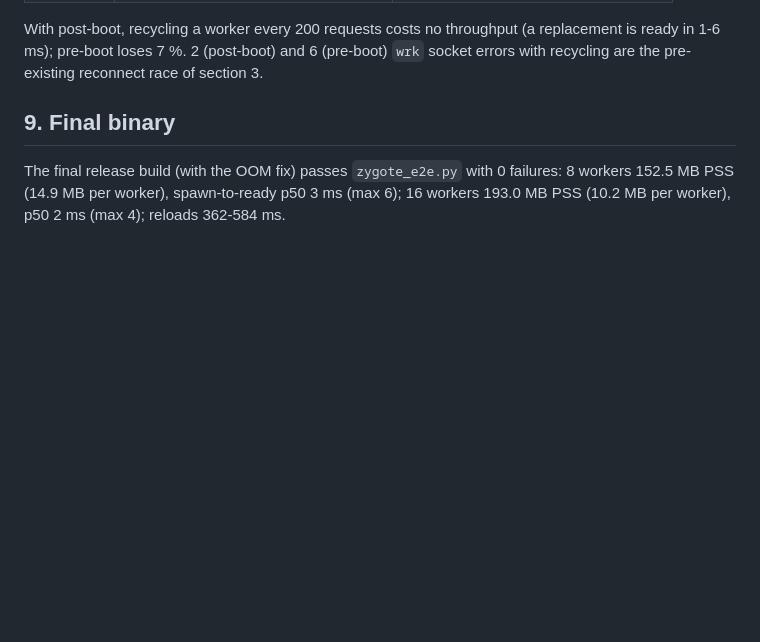
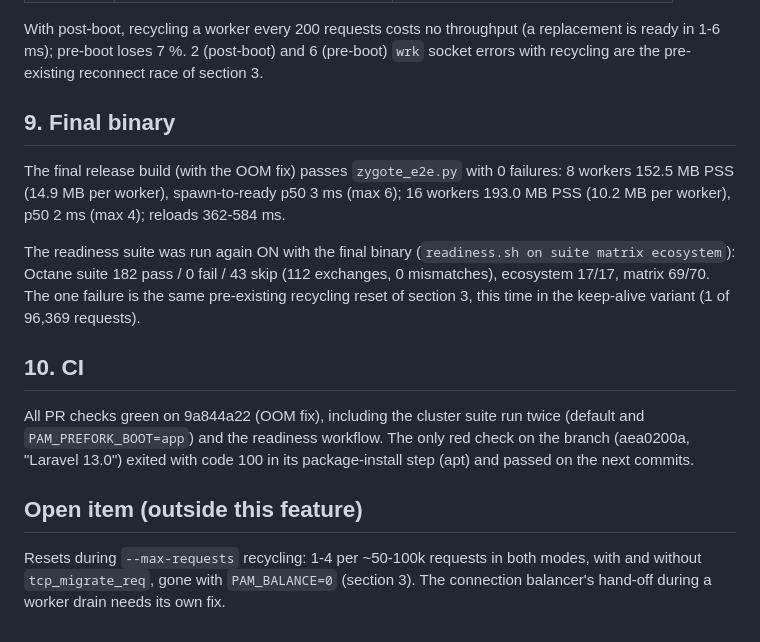
Before and after one commit to push-in/pam, a Markdown page: docs/post-boot-zygote-evidence.md, the part around the change. Drawn GitHub-style; blank space fills up the shorter version.

Commit message:
test(prefork): final readiness run

```diff
--- a/docs/post-boot-zygote-evidence.md
+++ b/docs/post-boot-zygote-evidence.md
@@ -209,3 +209,23 @@ The final release build (with the OOM fix) passes `zygote_e2e.py` with 0
 failures: 8 workers 152.5 MB PSS (14.9 MB per worker), spawn-to-ready p50
 3 ms (max 6); 16 workers 193.0 MB PSS (10.2 MB per worker), p50 2 ms (max
 4); reloads 362-584 ms.
+
+The readiness suite was run again ON with the final binary
+(`readiness.sh on suite matrix ecosystem`): Octane suite 182 pass / 0 fail /
+43 skip (112 exchanges, 0 mismatches), ecosystem 17/17, matrix 69/70. The
+one failure is the same pre-existing recycling reset of section 3, this time
+in the keep-alive variant (1 of 96,369 requests).
+
+## 10. CI
+
+All PR checks green on 9a844a22 (OOM fix), including the cluster suite run
+twice (default and `PAM_PREFORK_BOOT=app`) and the readiness workflow. The
+only red check on the branch (aea0200a, "Laravel 13.0") exited with code 100
+in its package-install step (apt) and passed on the next commits.
+
+## Open item (outside this feature)
+
+Resets during `--max-requests` recycling: 1-4 per ~50-100k requests in both
+modes, with and without `tcp_migrate_req`, gone with `PAM_BALANCE=0`
+(section 3). The connection balancer's hand-off during a worker drain needs
+its own fix.
```
